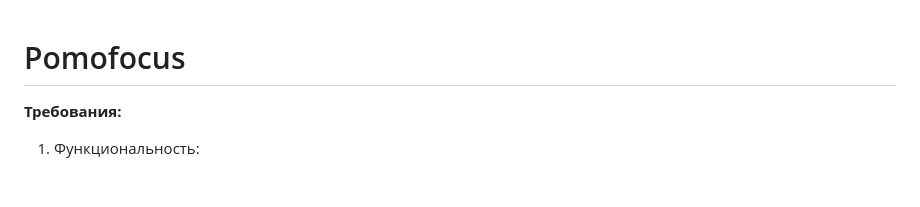
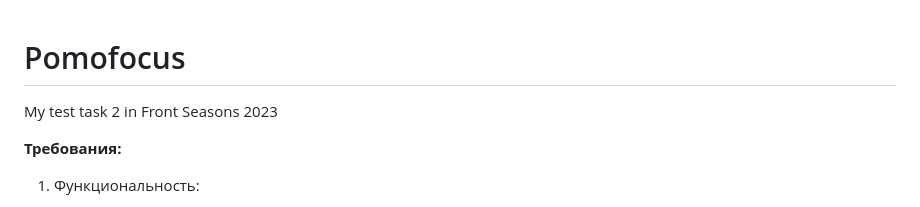
Before and after one commit to Victor-Maznichenko/pomofocus, a Markdown page: README.md, the part around the change. Drawn GitHub-style; blank space fills up the shorter version.

```diff
--- a/README.md
+++ b/README.md
@@ -1,4 +1,5 @@
 # Pomofocus
+My test task 2 in Front Seasons 2023
 
 **Требования:**
 
```
